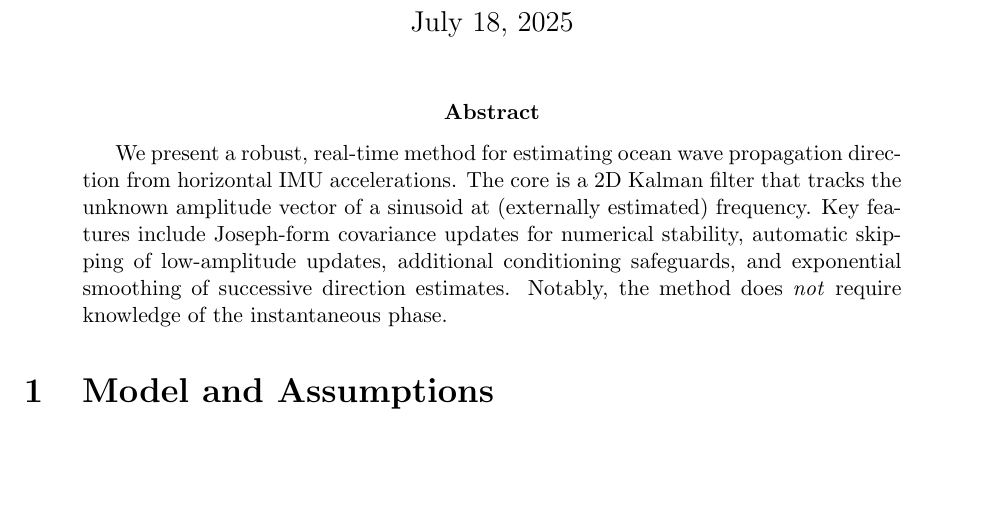
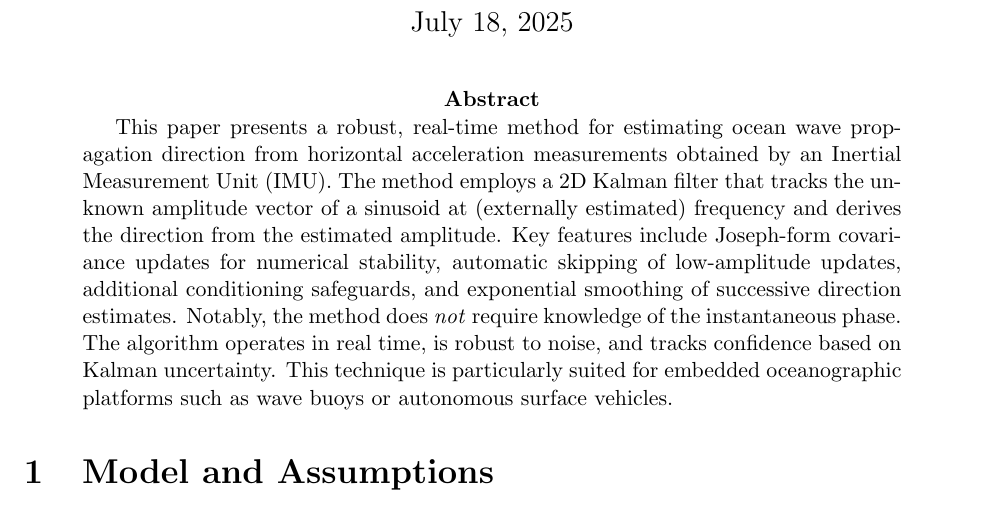
Before and after one commit to bareboat-necessities/bbn-wave-period-esp32, a LaTeX paper (bbn_wave_freq_m5atomS3/doc/wave_dir_tracking_kalman.tex): part of page 1 of 4, cut so that both start at the same text, the shorter picture padded with empty space. Compiled offline with pdfLaTeX.

Commit message:
Update wave_dir_tracking_kalman.tex

```diff
--- a/bbn_wave_freq_m5atomS3/doc/wave_dir_tracking_kalman.tex
+++ b/bbn_wave_freq_m5atomS3/doc/wave_dir_tracking_kalman.tex
@@ -11,7 +11,7 @@
 \maketitle
 
 \begin{abstract}
-We present a robust, real-time method for estimating ocean wave propagation direction from horizontal IMU accelerations.  The core is a 2D Kalman filter that tracks the unknown amplitude vector of a sinusoid at (externally estimated) frequency.  Key features include Joseph-form covariance updates for numerical stability, automatic skipping of low-amplitude updates, additional conditioning safeguards, and exponential smoothing of successive direction estimates.  Notably, the method does \emph{not} require knowledge of the instantaneous phase.
+This paper presents a robust, real-time method for estimating ocean wave propagation direction from horizontal acceleration measurements obtained by an Inertial Measurement Unit (IMU). The method employs a 2D Kalman filter that tracks the unknown amplitude vector of a sinusoid at (externally estimated) frequency and derives the direction from the estimated amplitude.  Key features include Joseph-form covariance updates for numerical stability, automatic skipping of low-amplitude updates, additional conditioning safeguards, and exponential smoothing of successive direction estimates.  Notably, the method does \emph{not} require knowledge of the instantaneous phase. The algorithm operates in real time, is robust to noise, and tracks confidence based on Kalman uncertainty. This technique is particularly suited for embedded oceanographic platforms such as wave buoys or autonomous surface vehicles.
 \end{abstract}
 
 \section{Model and Assumptions}
```
